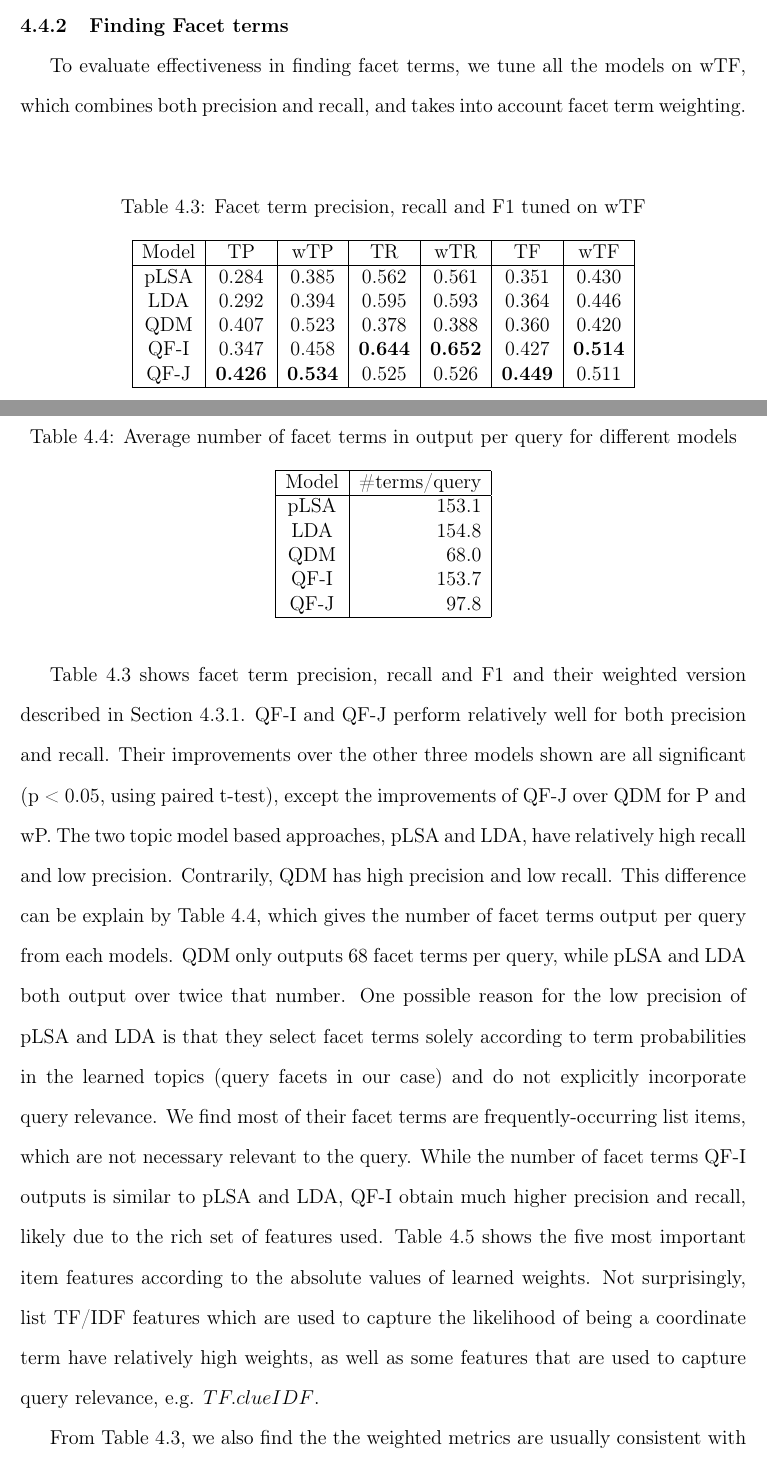
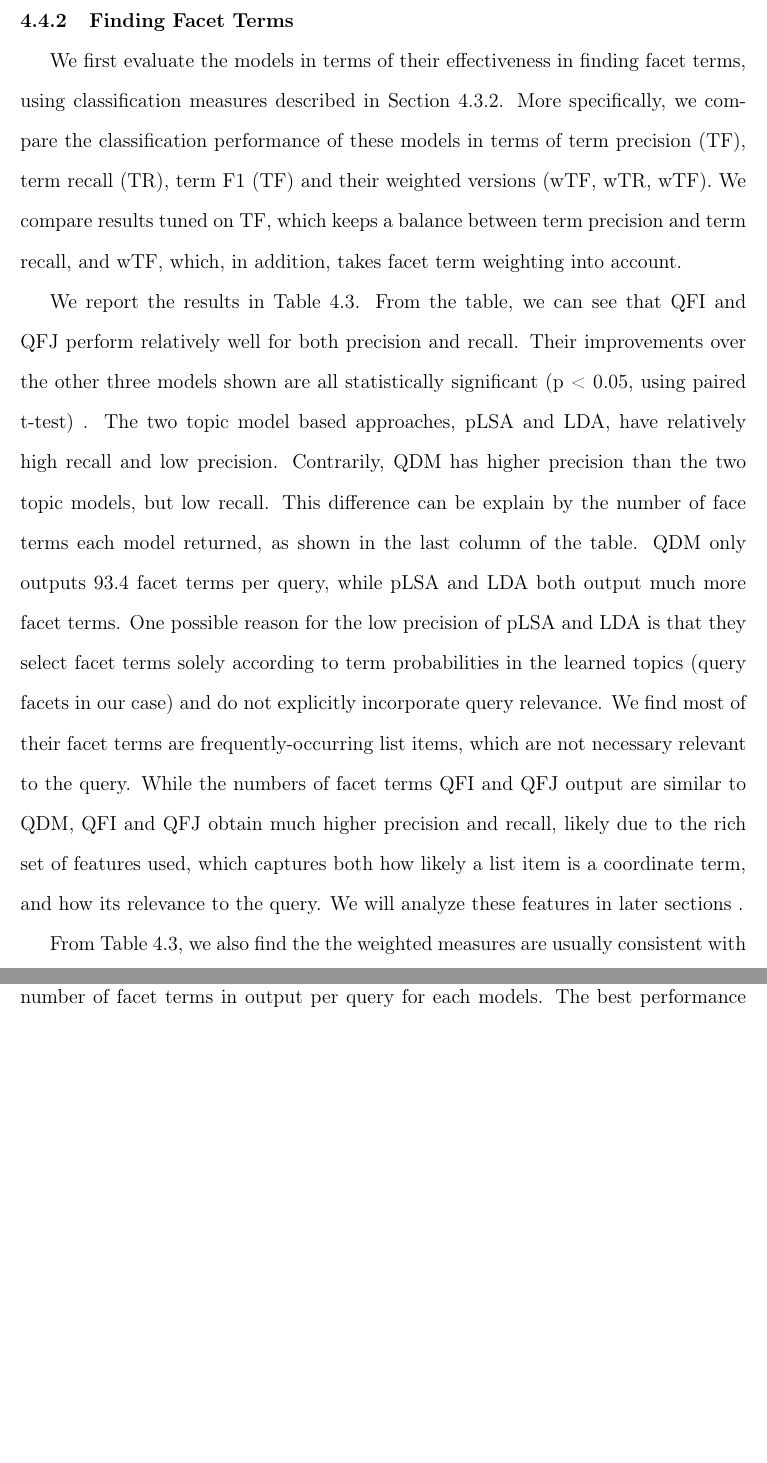
Before and after one commit to weize/fws-thesis, a LaTeX thesis (thesis.tex, which reads ch-intrinsiceval.tex): two parts of pages 73 and 74 of 143 before the commit and two parts of pages 74 and 75 of 143 after it, joined at a grey line, cut so that both start at the same text, the shorter picture padded with empty space. Compiled offline with pdfLaTeX.

Commit message:
update Chapter Intrinsic Evaluation. Add description about human annotators recruited in Section 4.2.3. Update section 4.4.3 Finding Facet Terms

```diff
--- a/ch-intrinsiceval.tex
+++ b/ch-intrinsiceval.tex
@@ -169,17 +176,15 @@ For QF-I, we tune the weight threshold for facet terms, $w_{min}$, and the diame
 %\in \{0.5, 0.6, 0.7\}
 For QF-J, there are no parameter need to be tuned.
 We returned top 10 query facets from all the five models in all evaluation.
-\subsection{Finding Facet terms}
+\subsection{Finding Facet Terms}
 \label{sec:expt}
-To evaluate effectiveness in finding facet terms, we tune all the models on wTF, which combines both precision and recall, and takes into account facet term weighting.
+We first evaluate the models in terms of their effectiveness in finding facet terms, using classification measures described in Section~\ref{sec:intrinsic-tmeasures}. More specifically, we compare the classification performance of these models in terms of term precision (TF), term recall (TR), term F1 (TF) and their weighted versions (wTF, wTR, wTF). We compare results tuned on TF, which keeps a balance between term precision and term recall, and wTF, which, in addition, takes facet term weighting into account.
+
+
+We report the results in Table~\ref{tab:intrinsic-tf}. From the table, we can see that QFI and QFJ perform relatively well for both precision and recall. Their improvements over the other three models shown are all statistically significant (p < 0.05, using paired t-test) \todo{need to test}. The two topic model based approaches, pLSA and LDA, have relatively high recall and low precision. Contrarily, QDM has higher precision than the two topic models, but low recall.
+This difference can be explain by the number of face terms each model returned, as shown in the last column of the table. QDM only outputs 93.4 facet terms per query, while pLSA and LDA both output much more facet terms. One possible reason for the low precision of pLSA and LDA is that they select facet terms solely according to term probabilities in the learned topics (query facets in our case) and do not explicitly incorporate query relevance. We find most of their facet terms are frequently-occurring list items, which are not necessary relevant to the query.
+While the numbers of facet terms QFI and QFJ output are similar to QDM, QFI and QFJ obtain much higher precision and recall, likely due to the rich set of features used, which captures both how likely a list item is a coordinate term, and how its relevance to the query. We will analyze these features in later sections \todo{add ref}.
+
 \begin{table}[ht!]
 \centering
-\caption{Facet term precision, recall and F1 tuned on wTF}
-\label{tab:evalclass}
-\begin{tabular}{|c|c|c|c|c|c|c|} \hline
-Model & TP & wTP & TR & wTR & TF & wTF\\  \hline
-pLSA & 0.284 & 0.385 & 0.562 & 0.561 & 0.351 & 0.430\\
-LDA & 0.292 & 0.394 & 0.595 & 0.593 & 0.364 & 0.446\\
-QDM & 0.407 & 0.523 & 0.378 & 0.388 & 0.360 & 0.420\\
-QF-I & 0.347 & 0.458 & \textbf{0.644} & \textbf{0.652} & 0.427 & \textbf{0.514}\\
-QF-J & \textbf{0.426} & \textbf{0.534} & 0.525 & 0.526 & \textbf{0.449} & 0.511\\ \hline
+\caption{Facet term classification performance. Results in the upper part are tuned on TF, and results in the bottom part are tuned on wTF. ``\#terms'' shows the average number of facet terms in output per query for each models. The best performance scores are marked in boldface.}
@@ -186,30 +208,6 @@ QF-J & \textbf{0.426} & \textbf{0.534} & 0.525 & 0.526 & \textbf{0.449} & 0.511\
 \end{tabular}
 \end{table}
 
-\begin{table}[ht!]
-\centering
-\caption{Average number of facet terms in output per query for different models}
-\label{tab:numterms}
-\begin{tabular}{|c|r|} \hline
-Model & \#terms/query\\  \hline
-pLSA & 153.1 \\
-LDA & 154.8 \\
-QDM & 68.0 \\
-QF-I & 153.7 \\
-QF-J & 97.8\\ \hline
-\end{tabular}
-\end{table}
+From Table~\ref{tab:intrinsic-tf}, we also find the the weighted measures are usually consistent with their corresponding unweighted measures.
+%One exception is that QF-J performs better than QF-I in FT, but it does slightly worse than QF-J in wFT. This is likely to be caused by the high recall for QF-I, which may include more highly rated facet terms.
 
-Table~\ref{tab:evalclass} shows facet term precision, recall and F1 and their weighted version described in Section~\ref{sec:evalmetrics}.
-QF-I and QF-J perform relatively well for both precision and recall.
-Their improvements over the other three models shown are all significant (p < 0.05, using paired t-test), except the improvements of QF-J over QDM for P and wP.
-The two topic model based approaches, pLSA and LDA, have relatively high recall and low precision.
-Contrarily, QDM has high precision and low recall.
-This difference can be explain by Table~\ref{tab:numterms}, which gives the number of facet terms output per query from each models.
-QDM only outputs 68 facet terms per query, while pLSA and LDA both output over twice that number.
-One possible reason for the low precision of pLSA and LDA is that they select facet terms solely according to term probabilities in the learned topics (query facets in our case) and do not explicitly incorporate query relevance.
-We find most of their facet terms are frequently-occurring list items, which are not necessary relevant to the query.
-While the number of facet terms QF-I outputs is similar to pLSA and LDA, QF-I obtain much higher precision and recall, likely due to the rich set of features used.
-Table~\ref{tab:fweightst} shows the five most important item features according to the absolute values of learned weights.
-Not surprisingly, list TF/IDF features which are used to capture the likelihood of being a coordinate term have relatively high weights,
-as well as some features that are used to capture query relevance, e.g. $TF.clueIDF$.
@@ -245 +213,0 @@ SF & 0.6873 \\ \hline
-From Table~\ref{tab:evalclass}, we also find the the weighted metrics are usually consistent with their corresponding unweighted metric.
```
Also changed, not shown: thesis.pdf, ch-intrinsiceval.tex (68 more changed lines).
